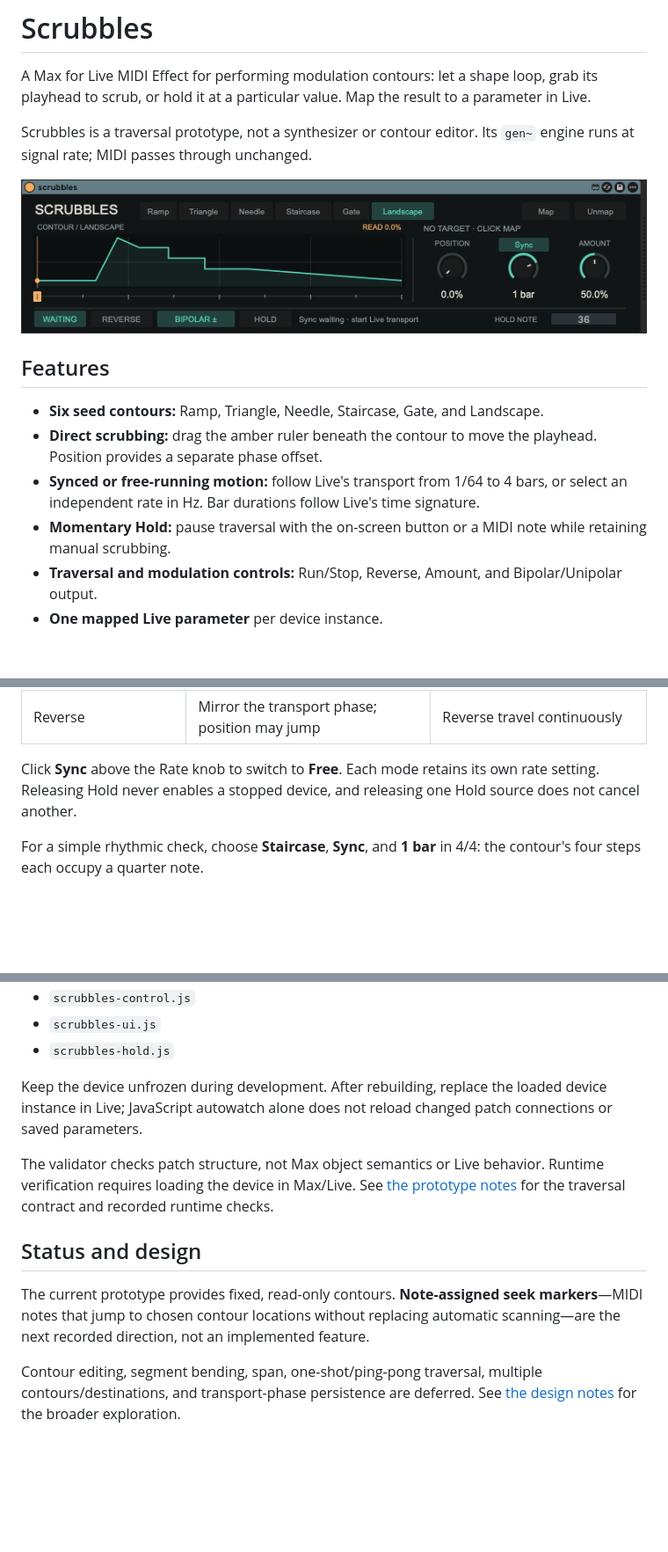
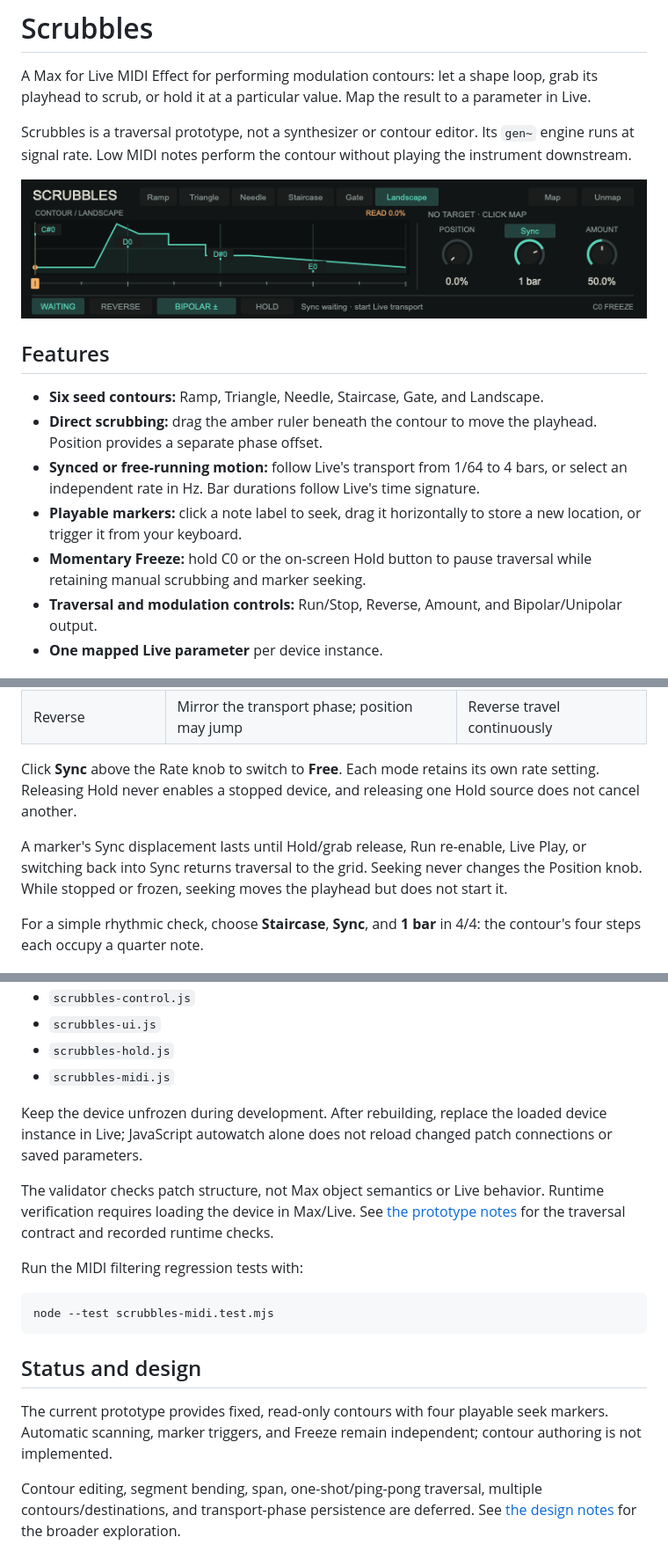
Before and after one commit to audiodude/scrubbles, a Markdown page: README.md, 3 parts joined by grey strips. Shown at 88% size. Rendered like a GitHub page; pictures changed too: images/scrubbles.png; blank space fills up the shorter version.

Commit message:
Add playable contour markers and filtered MIDI controls

````diff
--- a/README.md
+++ b/README.md
@@ -2,5 +2,5 @@
 
 A Max for Live MIDI Effect for performing modulation contours: let a shape loop, grab its playhead to scrub, or hold it at a particular value. Map the result to a parameter in Live.
 
-Scrubbles is a traversal prototype, not a synthesizer or contour editor. Its `gen~` engine runs at signal rate; MIDI passes through unchanged.
+Scrubbles is a traversal prototype, not a synthesizer or contour editor. Its `gen~` engine runs at signal rate. Low MIDI notes perform the contour without playing the instrument downstream.
 
@@ -11,7 +11,8 @@ Scrubbles is a traversal prototype, not a synthesizer or contour editor. Its `ge
 - **Six seed contours:** Ramp, Triangle, Needle, Staircase, Gate, and Landscape.
 - **Direct scrubbing:** drag the amber ruler beneath the contour to move the playhead. Position provides a separate phase offset.
 - **Synced or free-running motion:** follow Live's transport from 1/64 to 4 bars, or select an independent rate in Hz. Bar durations follow Live's time signature.
-- **Momentary Hold:** pause traversal with the on-screen button or a MIDI note while retaining manual scrubbing.
+- **Playable markers:** click a note label to seek, drag it horizontally to store a new location, or trigger it from your keyboard.
+- **Momentary Freeze:** hold C0 or the on-screen Hold button to pause traversal while retaining manual scrubbing and marker seeking.
 - **Traversal and modulation controls:** Run/Stop, Reverse, Amount, and Bipolar/Unipolar output.
 - **One mapped Live parameter** per device instance.
 
@@ -44,6 +61,8 @@ All MIDI, including the Hold note, reaches downstream devices. Use a dedicated M
 | Reverse | Mirror the transport phase; position may jump | Reverse travel continuously |
 
 Click **Sync** above the Rate knob to switch to **Free**. Each mode retains its own rate setting. Releasing Hold never enables a stopped device, and releasing one Hold source does not cancel another.
+
+A marker's Sync displacement lasts until Hold/grab release, Run re-enable, Live Play, or switching back into Sync returns traversal to the grid. Seeking never changes the Position knob. While stopped or frozen, seeking moves the playhead but does not start it.
 
 For a simple rhythmic check, choose **Staircase**, **Sync**, and **1 bar** in 4/4: the contour's four steps each occupy a quarter note.
 
@@ -63,14 +82,21 @@ The build writes `scrubbles.amxd`. Keep it beside these runtime source files:
 - `scrubbles-control.js`
 - `scrubbles-ui.js`
 - `scrubbles-hold.js`
+- `scrubbles-midi.js`
 
 Keep the device unfrozen during development. After rebuilding, replace the loaded device instance in Live; JavaScript autowatch alone does not reload changed patch connections or saved parameters.
 
 The validator checks patch structure, not Max object semantics or Live behavior. Runtime verification requires loading the device in Max/Live. See [the prototype notes](prototype.md) for the traversal contract and recorded runtime checks.
 
+Run the MIDI filtering regression tests with:
+
+```sh
+node --test scrubbles-midi.test.mjs
+```
+
 ## Status and design
 
-The current prototype provides fixed, read-only contours. **Note-assigned seek markers**—MIDI notes that jump to chosen contour locations without replacing automatic scanning—are the next recorded direction, not an implemented feature.
+The current prototype provides fixed, read-only contours with four playable seek markers. Automatic scanning, marker triggers, and Freeze remain independent; contour authoring is not implemented.
 
 Contour editing, segment bending, span, one-shot/ping-pong traversal, multiple contours/destinations, and transport-phase persistence are deferred. See [the design notes](brainstorm.md) for the broader exploration.
 
````
Also changed, not shown: other parts of README.md (+20 -4 lines), brainstorm.md (+4 -2 lines), prototype.md (+34 -9 lines), 8 other files.
